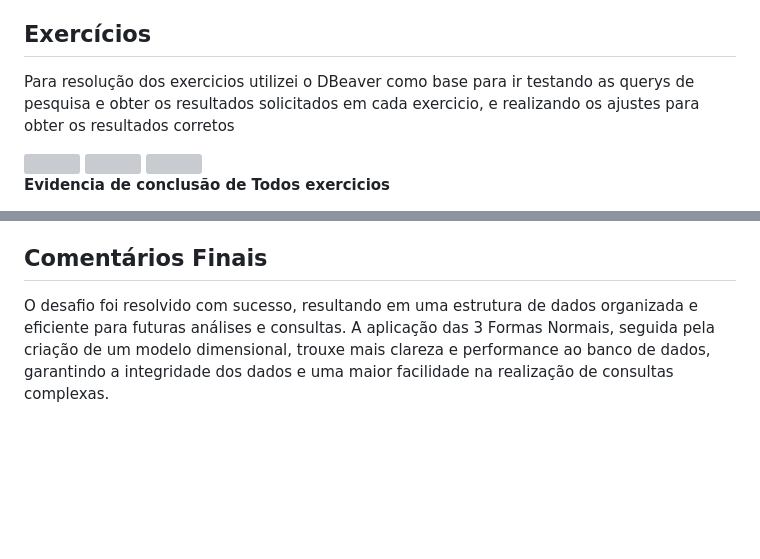
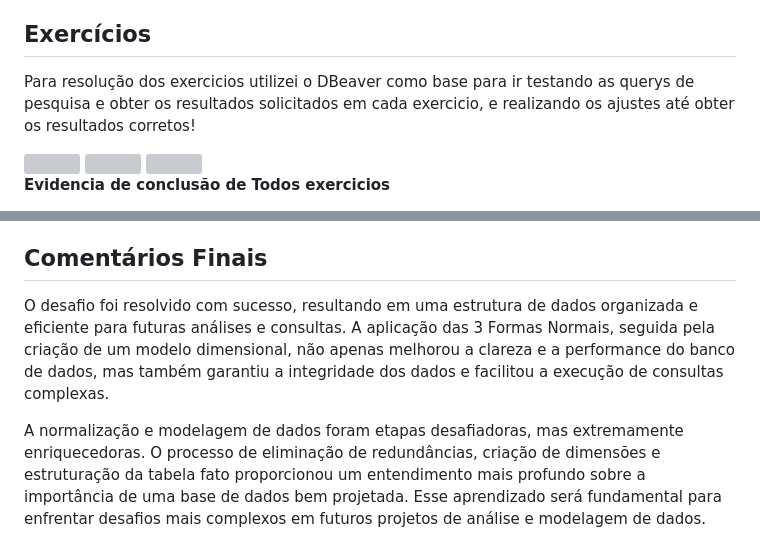
Before and after one commit to Vitorrevoredo/PB-JOAO-VITOR-DE-MELO-REVOREDO, a Markdown page: Sprint-2/README.md, 2 parts joined by grey strips. Drawn GitHub-style; blank space fills up the shorter version; grey boxes are pictures that could not be loaded.

```diff
--- a/Sprint-2/README.md
+++ b/Sprint-2/README.md
@@ -48,5 +48,5 @@
 
 <h2>Exercícios</h2>
 
-<p>Para resolução dos exercicios utilizei o DBeaver como base para ir testando as querys de pesquisa e obter os resultados solicitados em cada exercicio, e realizando os ajustes para obter os resultados corretos</p>
+<p>Para resolução dos exercicios utilizei o DBeaver como base para ir testando as querys de pesquisa e obter os resultados solicitados em cada exercicio, e realizando os ajustes até obter os resultados corretos!</p>
 
@@ -73,4 +73,6 @@
 
 <h2>Comentários Finais</h2>
 
-<p>O desafio foi resolvido com sucesso, resultando em uma estrutura de dados organizada e eficiente para futuras análises e consultas. A aplicação das 3 Formas Normais, seguida pela criação de um modelo dimensional, trouxe mais clareza e performance ao banco de dados, garantindo a integridade dos dados e uma maior facilidade na realização de consultas complexas.</p>
+<p>O desafio foi resolvido com sucesso, resultando em uma estrutura de dados organizada e eficiente para futuras análises e consultas. A aplicação das 3 Formas Normais, seguida pela criação de um modelo dimensional, não apenas melhorou a clareza e a performance do banco de dados, mas também garantiu a integridade dos dados e facilitou a execução de consultas complexas.</p>
+
+<p>A normalização e modelagem de dados foram etapas desafiadoras, mas extremamente enriquecedoras. O processo de eliminação de redundâncias, criação de dimensões e estruturação da tabela fato proporcionou um entendimento mais profundo sobre a importância de uma base de dados bem projetada. Esse aprendizado será fundamental para enfrentar desafios mais complexos em futuros projetos de análise e modelagem de dados.</p>
```
Also changed, not shown: other parts of Sprint-2/README.md (+5 -5 lines).
